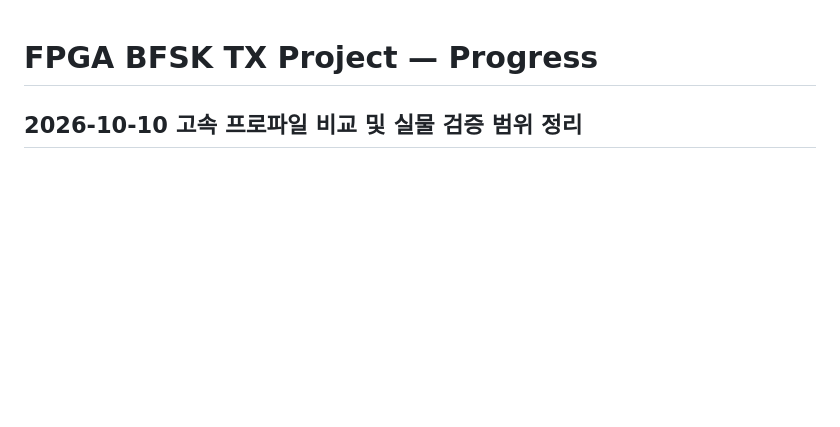
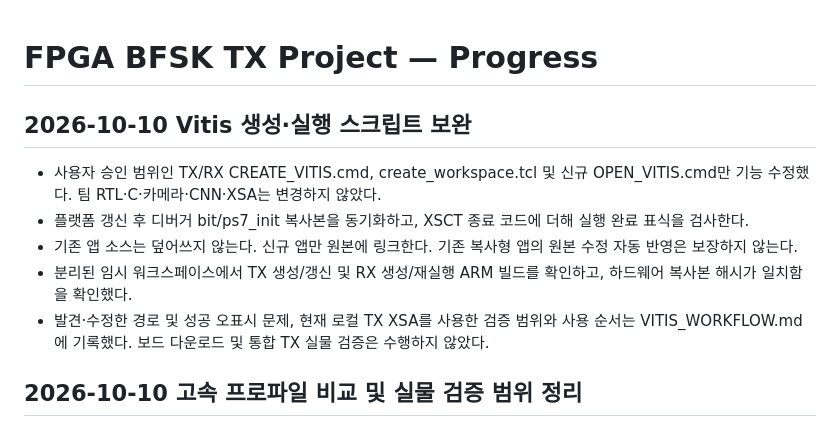
Before and after one commit to mumallaeng/LightLetter, a Markdown page: docs/progress.md, the part around the change. GitHub-like rendering; blank space fills up the shorter version.

Commit message:
docs(vitis): explain workspace workflow and validation limits

```diff
--- a/docs/progress.md
+++ b/docs/progress.md
@@ -1,4 +1,12 @@
 # FPGA BFSK TX Project — Progress
+
+## 2026-10-10 Vitis 생성·실행 스크립트 보완
+
+- 사용자 승인 범위인 TX/RX CREATE_VITIS.cmd, create_workspace.tcl 및 신규 OPEN_VITIS.cmd만 기능 수정했다. 팀 RTL·C·카메라·CNN·XSA는 변경하지 않았다.
+- 플랫폼 갱신 후 디버거 bit/ps7_init 복사본을 동기화하고, XSCT 종료 코드에 더해 실행 완료 표식을 검사한다.
+- 기존 앱 소스는 덮어쓰지 않는다. 신규 앱만 원본에 링크한다. 기존 복사형 앱의 원본 수정 자동 반영은 보장하지 않는다.
+- 분리된 임시 워크스페이스에서 TX 생성/갱신 및 RX 생성/재실행 ARM 빌드를 확인하고, 하드웨어 복사본 해시가 일치함을 확인했다.
+- 발견·수정한 경로 및 성공 오표시 문제, 현재 로컬 TX XSA를 사용한 검증 범위와 사용 순서는 VITIS_WORKFLOW.md에 기록했다. 보드 다운로드 및 통합 TX 실물 검증은 수행하지 않았다.
 
 ## 2026-10-10 고속 프로파일 비교 및 실물 검증 범위 정리
 
```
Also changed, not shown: docs/VITIS_WORKFLOW.md (added, +37 -0 lines).
